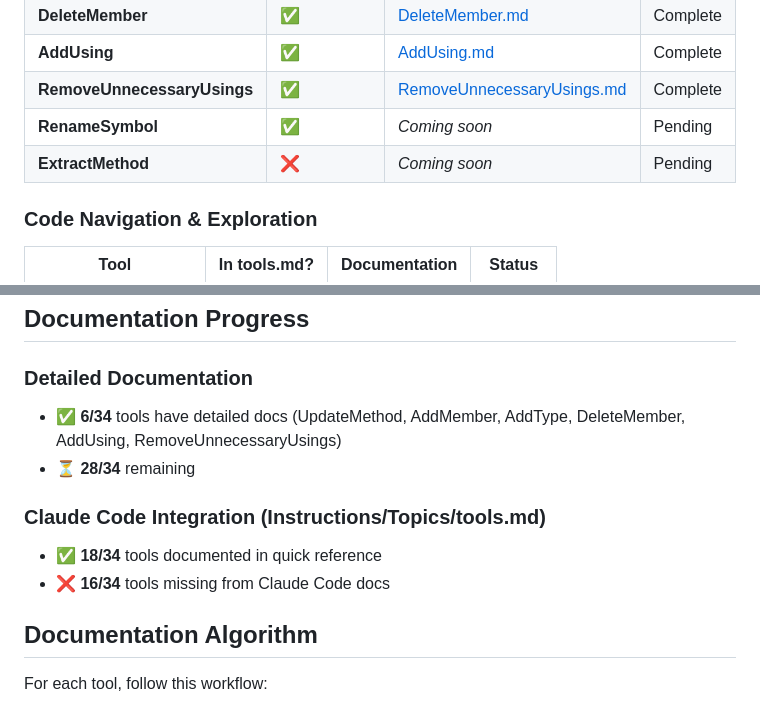
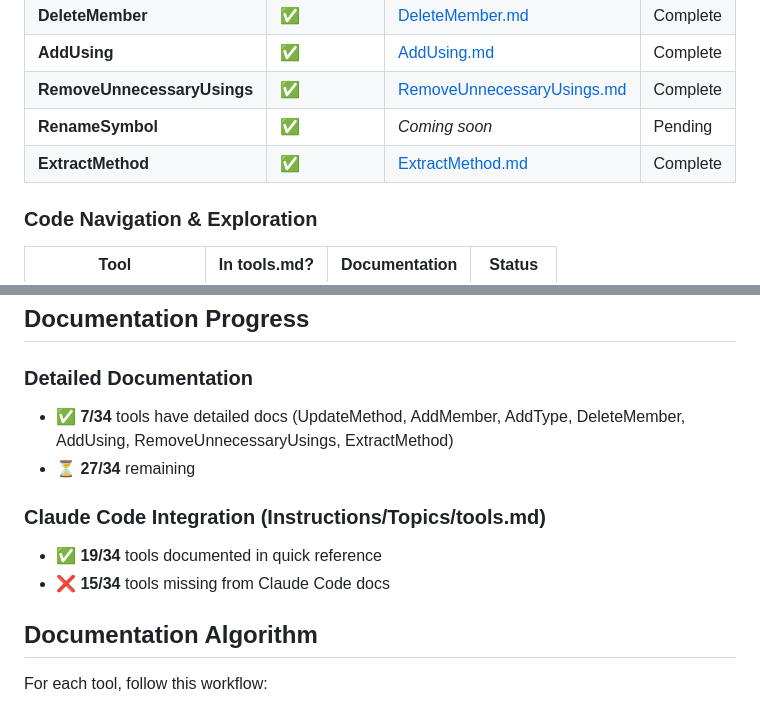
Before and after one commit to BeinerChes/RoslynMcpServer, a Markdown page: docs/tools/README.md, 2 parts joined by grey strips. GitHub-like rendering.

```diff
--- a/docs/tools/README.md
+++ b/docs/tools/README.md
@@ -21,7 +21,7 @@ This directory contains detailed documentation for each Roslyn MCP tool. Each to
 | **AddUsing** | ✅ | [AddUsing.md](AddUsing.md) | Complete |
 | **RemoveUnnecessaryUsings** | ✅ | [RemoveUnnecessaryUsings.md](RemoveUnnecessaryUsings.md) | Complete |
 | **RenameSymbol** | ✅ | *Coming soon* | Pending |
-| **ExtractMethod** | ❌ | *Coming soon* | Pending |
+| **ExtractMethod** | ✅ | [ExtractMethod.md](ExtractMethod.md) | Complete |
 
 ### Code Navigation & Exploration
 
@@ -86,12 +86,12 @@ This directory contains detailed documentation for each Roslyn MCP tool. Each to
 ## Documentation Progress
 
 ### Detailed Documentation
-- ✅ **6/34** tools have detailed docs (UpdateMethod, AddMember, AddType, DeleteMember, AddUsing, RemoveUnnecessaryUsings)
-- ⏳ **28/34** remaining
+- ✅ **7/34** tools have detailed docs (UpdateMethod, AddMember, AddType, DeleteMember, AddUsing, RemoveUnnecessaryUsings, ExtractMethod)
+- ⏳ **27/34** remaining
 
 ### Claude Code Integration (Instructions/Topics/tools.md)
-- ✅ **18/34** tools documented in quick reference
-- ❌ **16/34** tools missing from Claude Code docs
+- ✅ **19/34** tools documented in quick reference
+- ❌ **15/34** tools missing from Claude Code docs
 
 ## Documentation Algorithm
 
```
Also changed, not shown: Instructions/Topics/tools.md (+1 -0 lines), docs/tools/ExtractMethod.md (added, +399 -0 lines).
